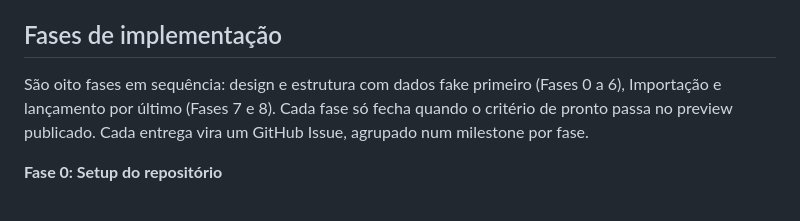
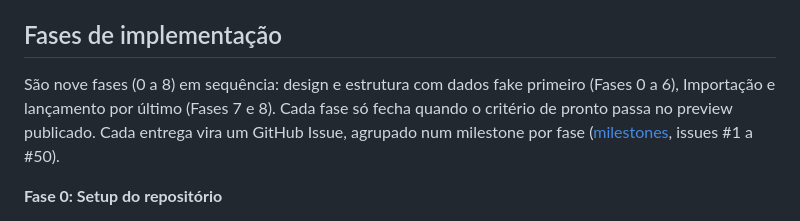
Before and after one commit to cpatrickalves/personal-site, a Markdown page: docs/PLAN.md, the part around the change. Rendered like a GitHub page.

Commit message:
Link phase milestones in PLAN and TDD

```diff
--- a/docs/PLAN.md
+++ b/docs/PLAN.md
@@ -59,7 +59,7 @@ PT-BR fica sem prefixo e EN em `/en`; os nomes das seções ficam em inglês nos
 
 ## Fases de implementação
 
-São oito fases em sequência: design e estrutura com dados fake primeiro (Fases 0 a 6), Importação e lançamento por último (Fases 7 e 8). Cada fase só fecha quando o critério de pronto passa no preview publicado. Cada entrega vira um GitHub Issue, agrupado num milestone por fase.
+São nove fases (0 a 8) em sequência: design e estrutura com dados fake primeiro (Fases 0 a 6), Importação e lançamento por último (Fases 7 e 8). Cada fase só fecha quando o critério de pronto passa no preview publicado. Cada entrega vira um GitHub Issue, agrupado num milestone por fase ([milestones](https://github.com/cpatrickalves/personal-site/milestones), issues #1 a #50).
 
 **Fase 0: Setup do repositório**
 
```
Also changed, not shown: docs/TDD.md (+1 -1 lines).
